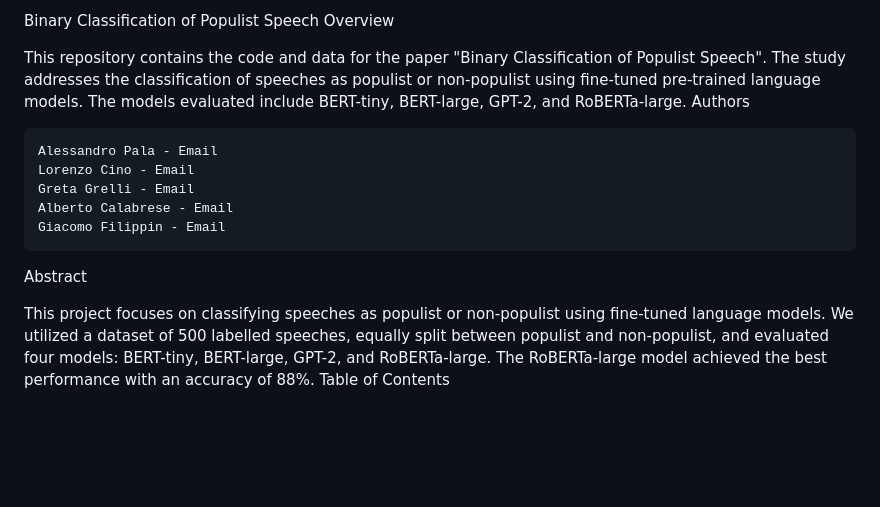
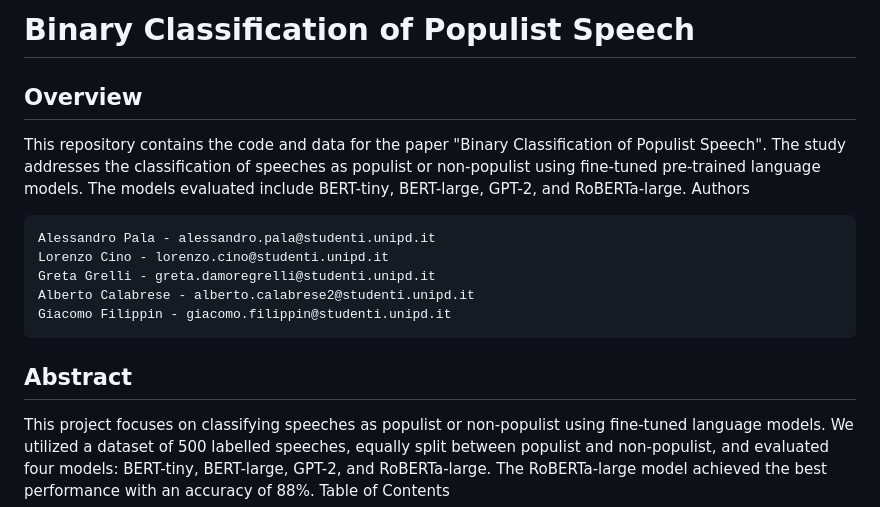
Before and after one commit to Aiecco/BERT-Based-Classification-of-Populist-Discourse, a Markdown page: README.md, the part around the change printed below. Drawn GitHub-style; blank space fills up the shorter version.

```diff
--- a/README.md
+++ b/README.md
@@ -1,16 +1,16 @@
-Binary Classification of Populist Speech
-Overview
+# Binary Classification of Populist Speech
+## Overview
 
 This repository contains the code and data for the paper "Binary Classification of Populist Speech". The study addresses the classification of speeches as populist or non-populist using fine-tuned pre-trained language models. The models evaluated include BERT-tiny, BERT-large, GPT-2, and RoBERTa-large.
 Authors
 
-    Alessandro Pala - Email
-    Lorenzo Cino - Email
-    Greta Grelli - Email
-    Alberto Calabrese - Email
-    Giacomo Filippin - Email
+    Alessandro Pala - alessandro.pala@studenti.unipd.it
+    Lorenzo Cino - lorenzo.cino@studenti.unipd.it
+    Greta Grelli - greta.damoregrelli@studenti.unipd.it
+    Alberto Calabrese - alberto.calabrese2@studenti.unipd.it
+    Giacomo Filippin - giacomo.filippin@studenti.unipd.it
 
-Abstract
+## Abstract
 
 This project focuses on classifying speeches as populist or non-populist using fine-tuned language models. We utilized a dataset of 500 labelled speeches, equally split between populist and non-populist, and evaluated four models: BERT-tiny, BERT-large, GPT-2, and RoBERTa-large. The RoBERTa-large model achieved the best performance with an accuracy of 88%.
 Table of Contents
```
Also changed, not shown: other parts of README.md (+4 -4 lines).
